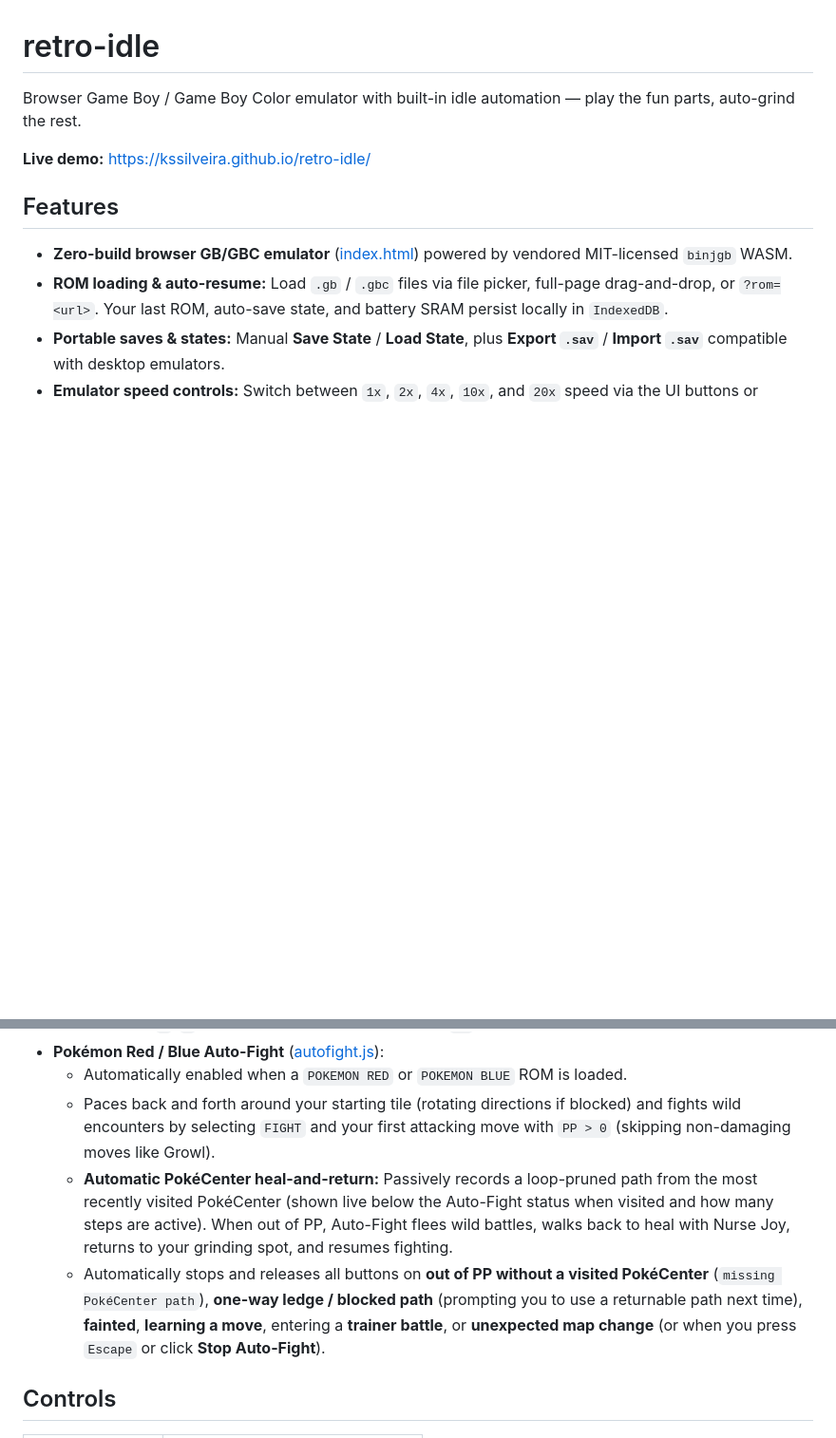
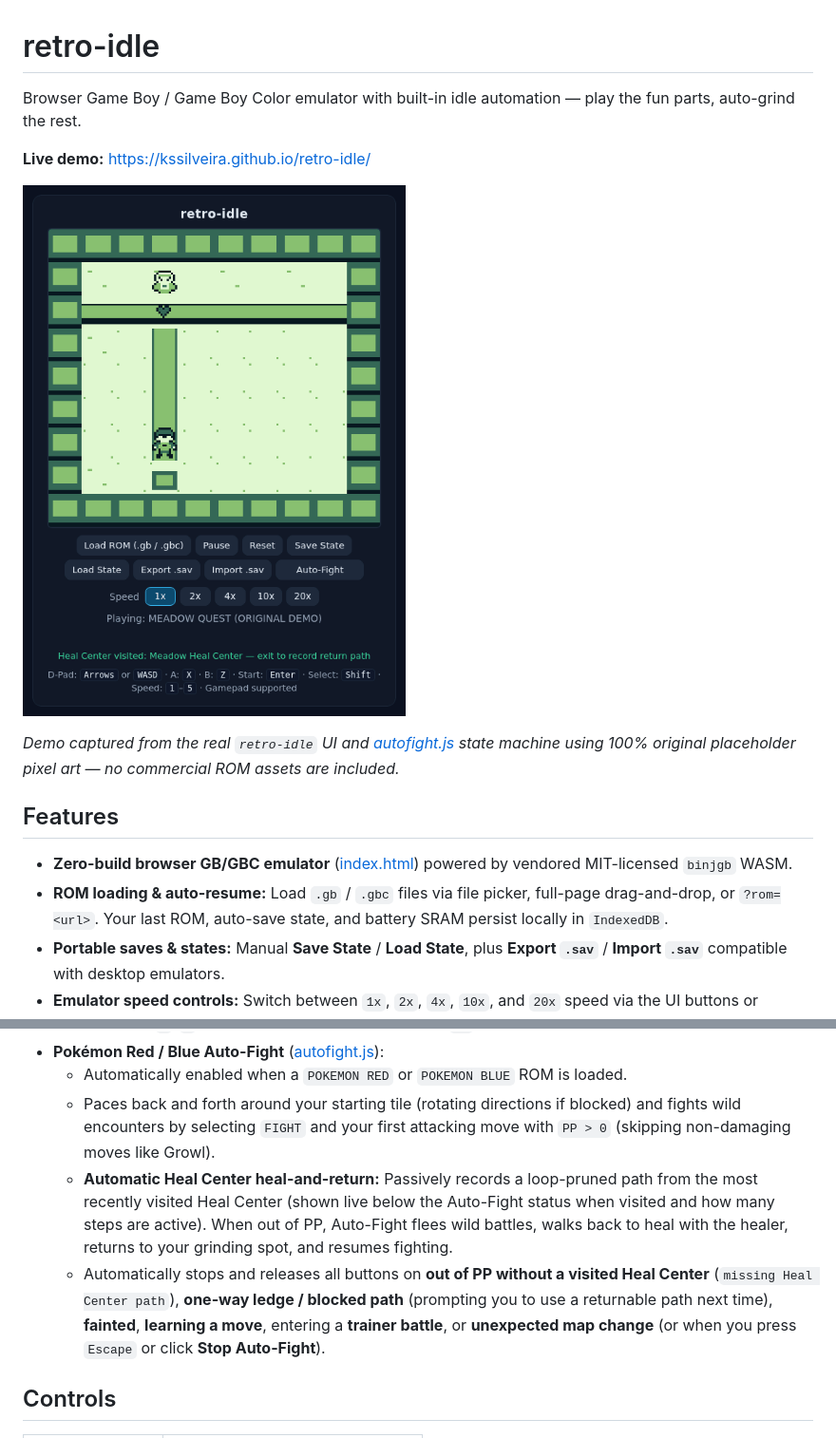
Before and after one commit to kssilveira/retro-idle, a Markdown page: README.md, 2 parts joined by grey strips. Shown at 95% size. GitHub-like rendering; pictures changed too: docs/autofight-demo.gif (added); blank space fills up the shorter version.

Commit message:
demo

```diff
--- a/README.md
+++ b/README.md
@@ -3,6 +3,10 @@
 Browser Game Boy / Game Boy Color emulator with built-in idle automation — play the fun parts, auto-grind the rest.
 
 **Live demo:** <https://kssilveira.github.io/retro-idle/>
+
+![Auto-Fight and automatic Heal Center demo](docs/autofight-demo.gif)
+
+*Demo captured from the real `retro-idle` UI and [autofight.js](autofight.js) state machine using 100% original placeholder pixel art — no commercial ROM assets are included.*
 
 ## Features
 
@@ -13,8 +17,8 @@ Browser Game Boy / Game Boy Color emulator with built-in idle automation — pla
 - **Pokémon Red / Blue Auto-Fight** ([autofight.js](autofight.js)):
   - Automatically enabled when a `POKEMON RED` or `POKEMON BLUE` ROM is loaded.
   - Paces back and forth around your starting tile (rotating directions if blocked) and fights wild encounters by selecting `FIGHT` and your first attacking move with `PP > 0` (skipping non-damaging moves like Growl).
-  - **Automatic PokéCenter heal-and-return:** Passively records a loop-pruned path from the most recently visited PokéCenter (shown live below the Auto-Fight status when visited and how many steps are active). When out of PP, Auto-Fight flees wild battles, walks back to heal with Nurse Joy, returns to your grinding spot, and resumes fighting.
-  - Automatically stops and releases all buttons on **out of PP without a visited PokéCenter** (`missing PokéCenter path`), **one-way ledge / blocked path** (prompting you to use a returnable path next time), **fainted**, **learning a move**, entering a **trainer battle**, or **unexpected map change** (or when you press `Escape` or click **Stop Auto-Fight**).
+  - **Automatic Heal Center heal-and-return:** Passively records a loop-pruned path from the most recently visited Heal Center (shown live below the Auto-Fight status when visited and how many steps are active). When out of PP, Auto-Fight flees wild battles, walks back to heal with the healer, returns to your grinding spot, and resumes fighting.
+  - Automatically stops and releases all buttons on **out of PP without a visited Heal Center** (`missing Heal Center path`), **one-way ledge / blocked path** (prompting you to use a returnable path next time), **fainted**, **learning a move**, entering a **trainer battle**, or **unexpected map change** (or when you press `Escape` or click **Stop Auto-Fight**).
 
 ## Controls
 
```
Also changed, not shown: AGENTS.md (+11 -10 lines), 4 other files.
